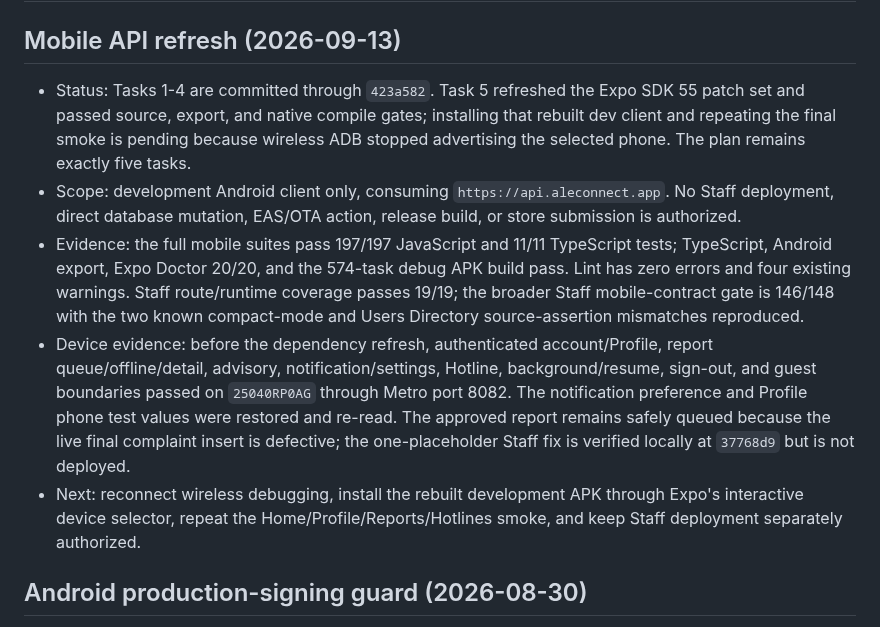
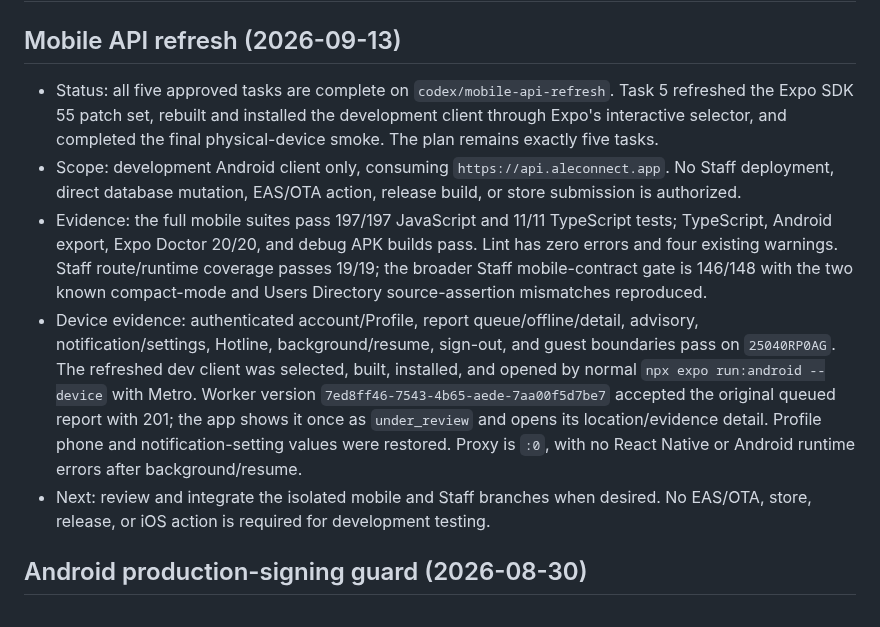
Before and after one commit to aymkopi/aleconnect-mobile, a Markdown page: docs/agent-harness/active-work.md, the part around the change. Rendered like a GitHub page.

```diff
--- a/docs/agent-harness/active-work.md
+++ b/docs/agent-harness/active-work.md
@@ -2,11 +2,11 @@
 
 ## Mobile API refresh (2026-09-13)
 
-- Status: Tasks 1-4 are committed through `423a582`. Task 5 refreshed the Expo SDK 55 patch set and passed source, export, and native compile gates; installing that rebuilt dev client and repeating the final smoke is pending because wireless ADB stopped advertising the selected phone. The plan remains exactly five tasks.
+- Status: all five approved tasks are complete on `codex/mobile-api-refresh`. Task 5 refreshed the Expo SDK 55 patch set, rebuilt and installed the development client through Expo's interactive selector, and completed the final physical-device smoke. The plan remains exactly five tasks.
 - Scope: development Android client only, consuming `https://api.aleconnect.app`. No Staff deployment, direct database mutation, EAS/OTA action, release build, or store submission is authorized.
-- Evidence: the full mobile suites pass 197/197 JavaScript and 11/11 TypeScript tests; TypeScript, Android export, Expo Doctor 20/20, and the 574-task debug APK build pass. Lint has zero errors and four existing warnings. Staff route/runtime coverage passes 19/19; the broader Staff mobile-contract gate is 146/148 with the two known compact-mode and Users Directory source-assertion mismatches reproduced.
-- Device evidence: before the dependency refresh, authenticated account/Profile, report queue/offline/detail, advisory, notification/settings, Hotline, background/resume, sign-out, and guest boundaries passed on `25040RP0AG` through Metro port 8082. The notification preference and Profile phone test values were restored and re-read. The approved report remains safely queued because the live final complaint insert is defective; the one-placeholder Staff fix is verified locally at `37768d9` but is not deployed.
-- Next: reconnect wireless debugging, install the rebuilt development APK through Expo's interactive device selector, repeat the Home/Profile/Reports/Hotlines smoke, and keep Staff deployment separately authorized.
+- Evidence: the full mobile suites pass 197/197 JavaScript and 11/11 TypeScript tests; TypeScript, Android export, Expo Doctor 20/20, and debug APK builds pass. Lint has zero errors and four existing warnings. Staff route/runtime coverage passes 19/19; the broader Staff mobile-contract gate is 146/148 with the two known compact-mode and Users Directory source-assertion mismatches reproduced.
+- Device evidence: authenticated account/Profile, report queue/offline/detail, advisory, notification/settings, Hotline, background/resume, sign-out, and guest boundaries pass on `25040RP0AG`. The refreshed dev client was selected, built, installed, and opened by normal `npx expo run:android --device` with Metro. Worker version `7ed8ff46-7543-4b65-aede-7aa00f5d7be7` accepted the original queued report with 201; the app shows it once as `under_review` and opens its location/evidence detail. Profile phone and notification-setting values were restored. Proxy is `:0`, with no React Native or Android runtime errors after background/resume.
+- Next: review and integrate the isolated mobile and Staff branches when desired. No EAS/OTA, store, release, or iOS action is required for development testing.
 
 ## Android production-signing guard (2026-08-30)
 
```
Also changed, not shown: docs/agent-harness/implementation-history.md (+12 -0 lines), docs/implementation/2026-09-13-mobile-api-refresh-matrix.md (+3 -3 lines).
